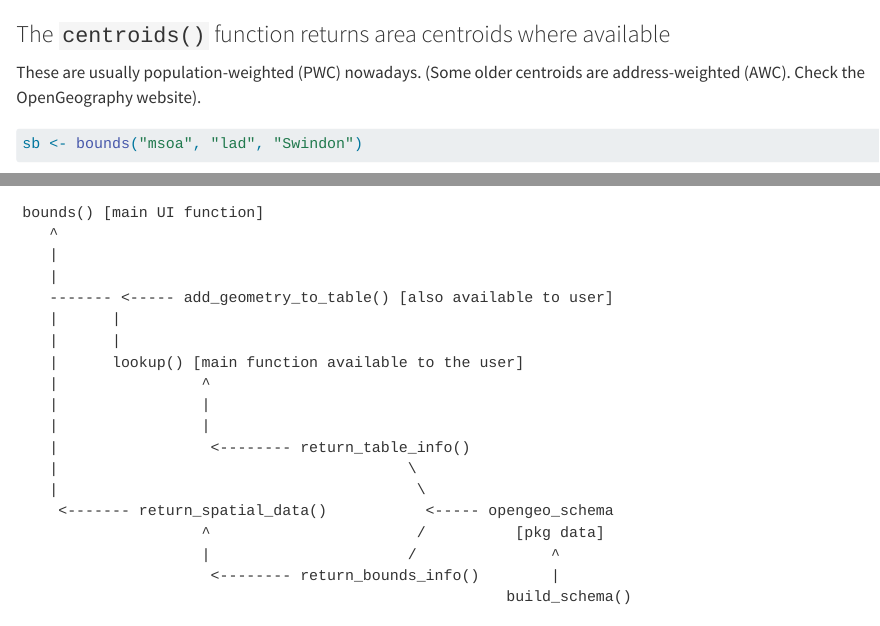
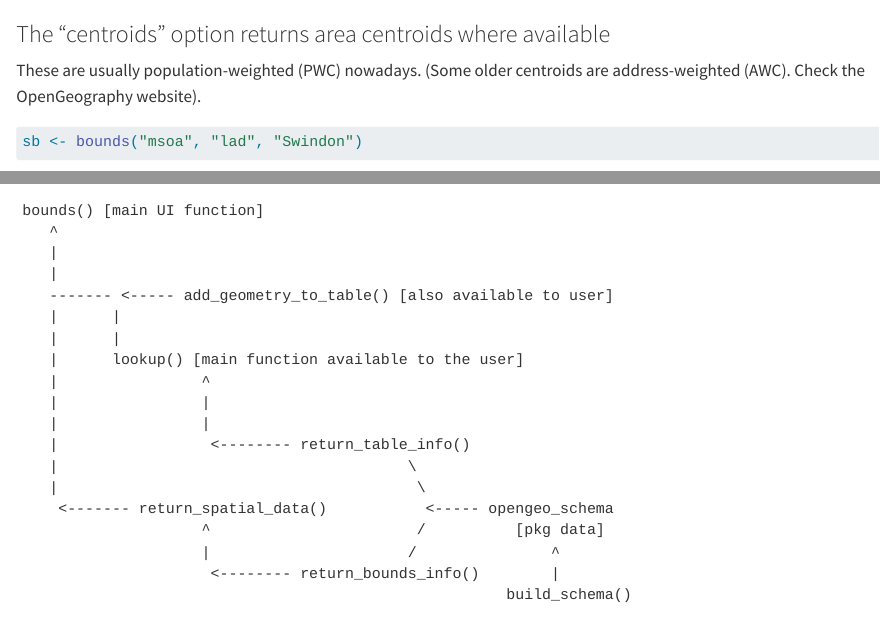
Before and after one commit to francisbarton/boundr, a Quarto document (README.qmd): the page in a window 1100 px wide, from 2040 px down, and a second part further down, joined at a grey line. Rendered offline with R 4.5, knitr and Pandoc in place of Quarto, with nearby package versions; drawn as R Markdown's standard HTML page in place of the format the file asks for; some code elsewhere in the file could not run offline; badge pictures from the web are left out.

Commit message:
Correction to centroids heading in README

````diff
--- a/README.qmd
+++ b/README.qmd
@@ -4,6 +4,7 @@ knitr:
   opts_chunk:
     fig.path: "man/figures/README-"
     cache: true
+warning: false
 ---
 
 <!-- README.md is generated from README.qmd. Please edit that file -->
@@ -138,7 +139,7 @@ bounds("spr")
 
 ```
 
-### The `centroids()` function returns area centroids where available
+### The "centroids" option returns area centroids where available
 
 These are usually population-weighted (PWC) nowadays.
 (Some older centroids are address-weighted (AWC).
````
Also changed, not shown: README.md, 1 other file.
